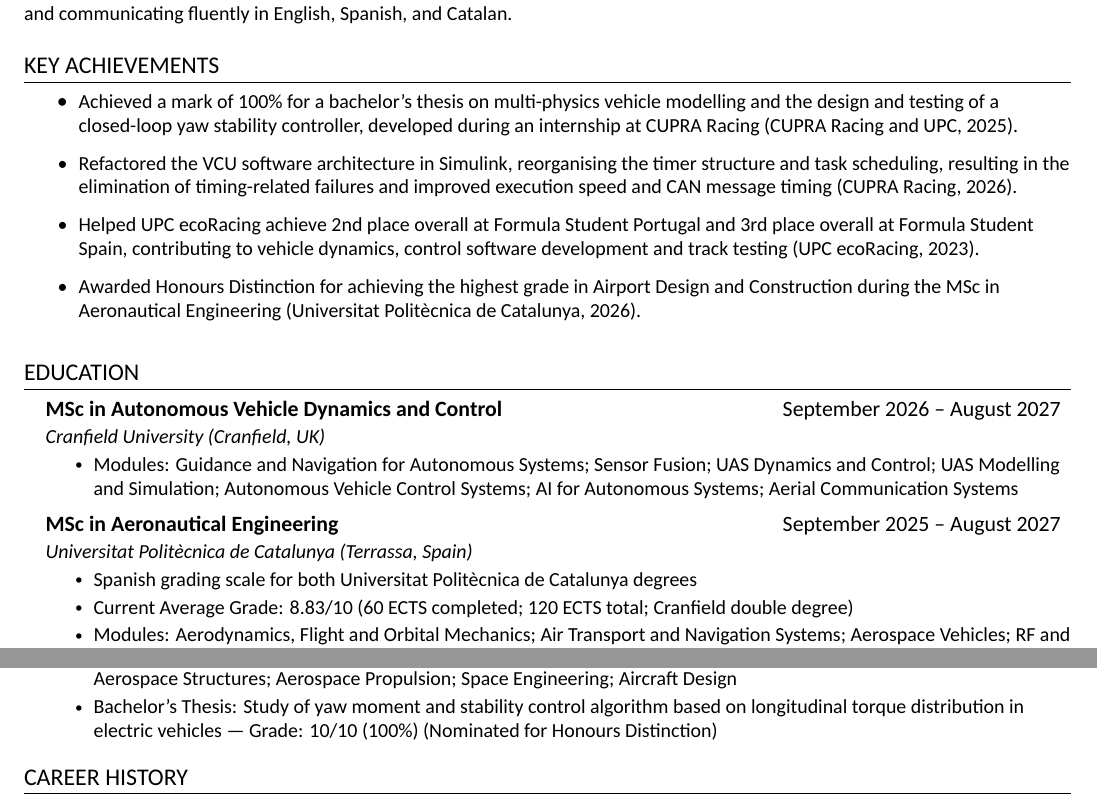
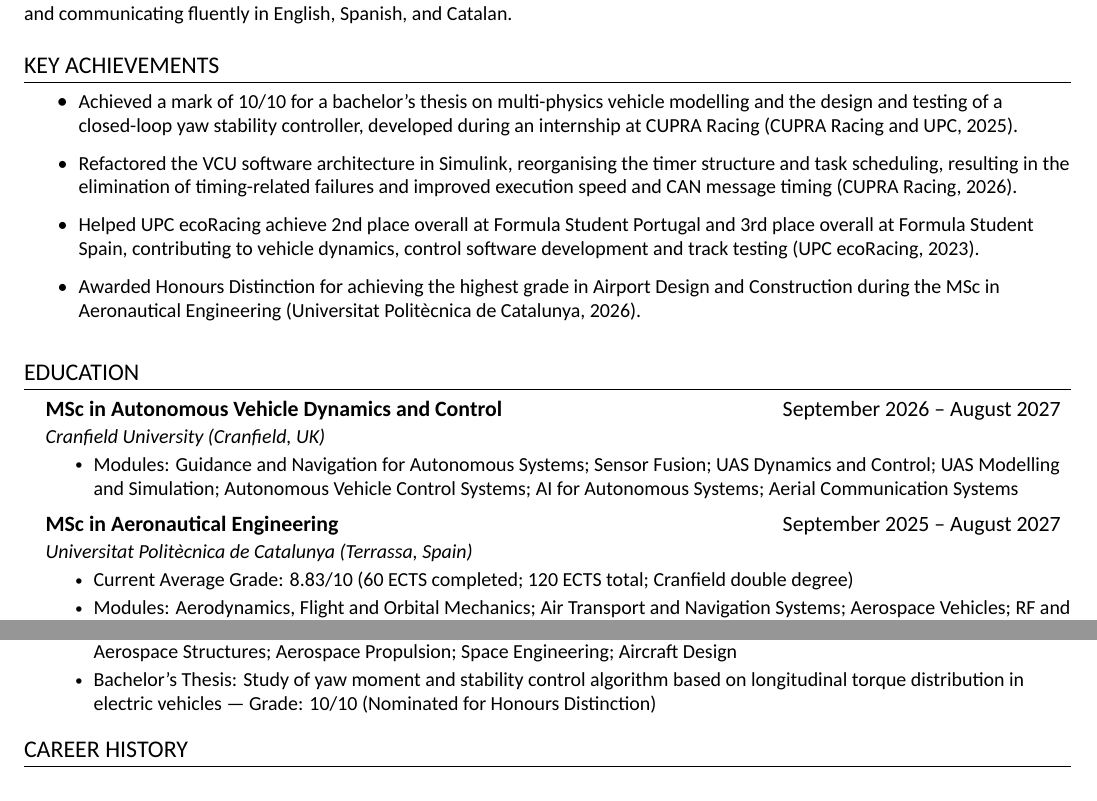
Before and after one commit to marti-fg/curriculum_vitae, a LaTeX CV (marti_ferran_gonzales_cv.tex): two parts of page 1 of 2, joined at a grey line, cut so that both start at the same text. Compiled offline with XeLaTeX; a missing font is replaced by an installed copy or a similar font.

Commit message:
education

```diff
--- a/marti_ferran_gonzales_cv.tex
+++ b/marti_ferran_gonzales_cv.tex
@@ -17,7 +17,7 @@
 
 \section{Key Achievements}
   \resumeItemListStart
-    \resumeItem{Achieved a mark of 100\% for a bachelor's thesis on multi-physics vehicle modelling and the design and testing of a closed-loop yaw stability controller, developed during an internship at CUPRA Racing (CUPRA Racing and UPC, 2025).}
+    \resumeItem{Achieved a mark of 10/10 for a bachelor's thesis on multi-physics vehicle modelling and the design and testing of a closed-loop yaw stability controller, developed during an internship at CUPRA Racing (CUPRA Racing and UPC, 2025).}
     \resumeItem{Refactored the VCU software architecture in Simulink, reorganising the timer structure and task scheduling, resulting in the elimination of timing-related failures and improved execution speed and CAN message timing (CUPRA Racing, 2026).}
     \resumeItem{Helped UPC ecoRacing achieve 2nd place overall at Formula Student Portugal and 3rd place overall at Formula Student Spain, contributing to vehicle dynamics, control software development and track testing (UPC ecoRacing, 2023).}
     \resumeItem{Awarded Honours Distinction for achieving the highest grade in Airport Design and Construction during the MSc in Aeronautical Engineering (Universitat Politècnica de Catalunya, 2026).}
@@ -35,7 +35,6 @@
       {MSc in Aeronautical Engineering}{September 2025 -- August 2027}
       {Universitat Politècnica de Catalunya (Terrassa, Spain)}{}
       \resumeItemListStart
-        \resumeItem{Spanish grading scale for both Universitat Politècnica de Catalunya degrees}
         \resumeItem{Current Average Grade: 8.83/10 (60 ECTS completed; 120 ECTS total; Cranfield double degree)}
         \resumeItem{Modules: Aerodynamics, Flight and Orbital Mechanics; Air Transport and Navigation Systems; Aerospace Vehicles; RF and Communication Systems; Aircraft and Rocket Propulsion Systems; Airport Design and Construction (Honours Distinction, 2026)}
       \resumeItemListEnd
@@ -45,7 +44,7 @@
       \resumeItemListStart
         \resumeItem{Average Grade: 7.64/10 (240 ECTS)}
         \resumeItem{Modules: Automatic Control; Flight Mechanics; Avionics; Electronic Circuits; Computational Engineering; Aerodynamics; Aerospace Structures; Aerospace Propulsion; Space Engineering; Aircraft Design}
-        \resumeItem{Bachelor's Thesis: Study of yaw moment and stability control algorithm based on longitudinal torque distribution in electric vehicles --- Grade: 10/10 (100\%) (Nominated for Honours Distinction)}
+        \resumeItem{Bachelor's Thesis: Study of yaw moment and stability control algorithm based on longitudinal torque distribution in electric vehicles --- Grade: 10/10 (Nominated for Honours Distinction)}
       \resumeItemListEnd
   \resumeSubHeadingListEnd
 
```
